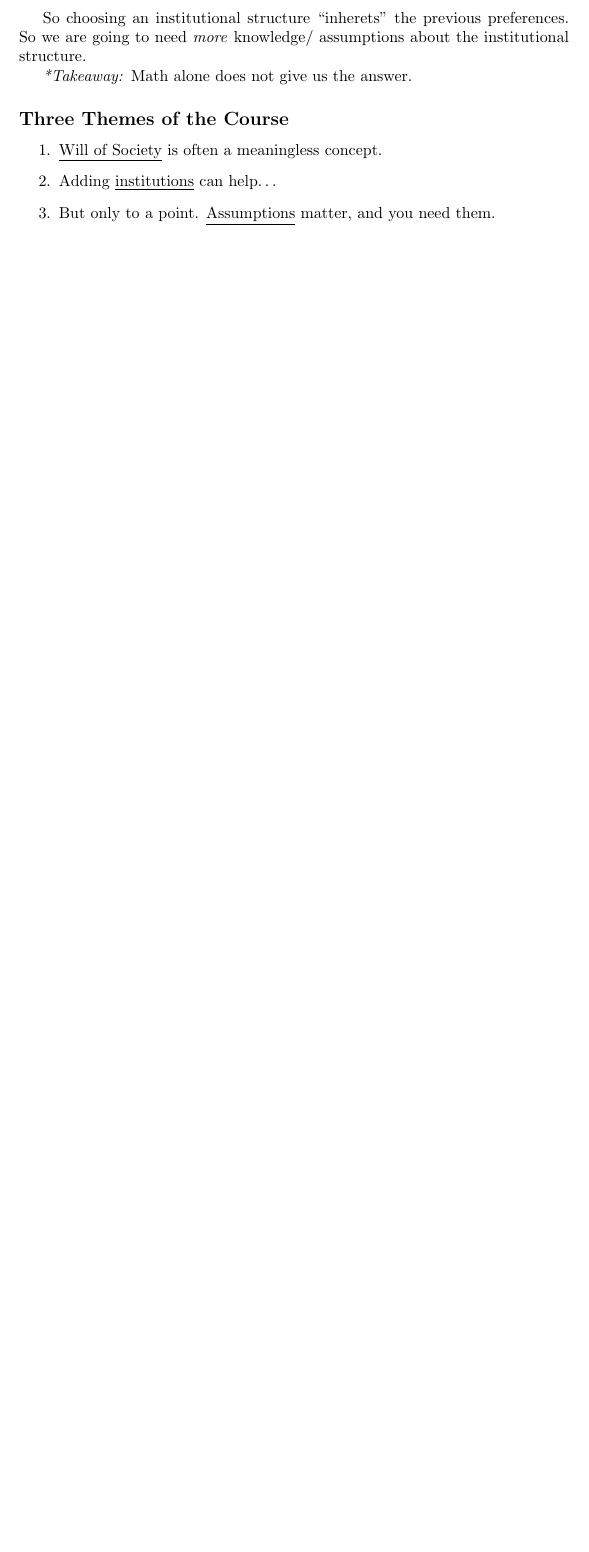
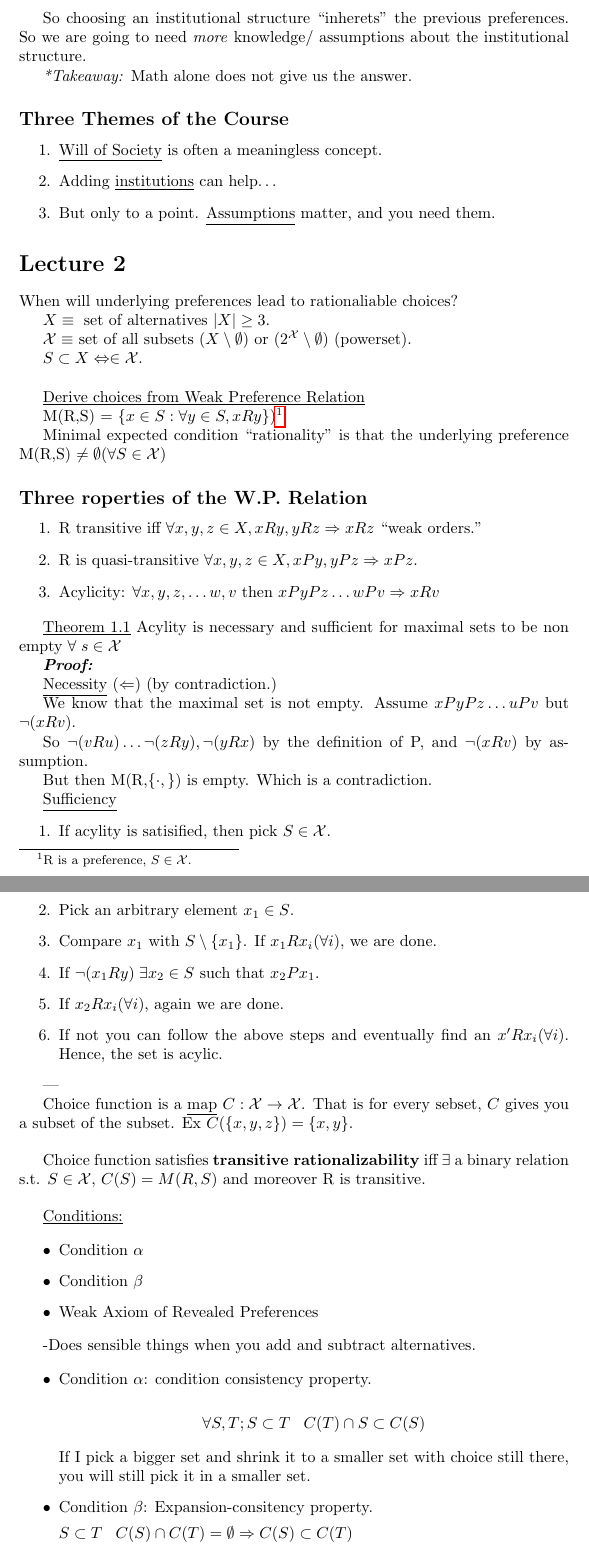
Before and after one commit to njadamscohen/CaltechHSS, a LaTeX document (202A/202A.tex): part of page 3 of 3 before the commit and two parts of pages 3 and 4 of 4 after it, the two joined at a grey line, cut so that both start at the same text, the shorter picture padded with empty space. Compiled offline with pdfLaTeX.

Commit message:
Second Lecture, still need to type the final proof.

```diff
--- a/202A/202A.tex
+++ b/202A/202A.tex
@@ -3,6 +3,7 @@
 \usepackage{amsmath,amssymb,cancel}
 \usepackage{hyperref}
 \usepackage{qtree}
+\newcommand{\X}{\mathcal{X}}
 
 
 \title{SS 202A: }
@@ -121,3 +122,96 @@ So choosing an institutional structure ``inherets'' the previous preferences. So
 \item Adding \underline{institutions} can help\dots
 \item But only to a point. \underline{Assumptions} matter, and you need them.
 \end{enumerate}%test
+
+\section*{Lecture 2}
+
+
+When will underlying preferences lead to rationaliable choices?
+
+$X \equiv \text{ set of alternatives } |X| \geq 3$.
+
+$\X \equiv$ set of all subsets $(X\setminus \emptyset)$ or $(2^\X \setminus \emptyset)$ (powerset).
+
+$S\subset X \Leftrightarrow \in \X$.
+
+\bigskip
+
+\underline{Derive choices from Weak Preference Relation}
+
+M(R,S) = $\{x\in S:\forall y \in S, xRy\}$)\footnote{R is a preference, $S \in \X$.}
+
+Minimal expected condition ``rationality'' is that the underlying preference M(R,S) $\neq \emptyset (\forall S \in \X)$
+
+\subsection*{Three {roperties of the W.P. Relation}}
+
+
+\begin{enumerate}
+
+\item R transitive iff $\forall x,y,z \in X, xRy, yRz \Rightarrow xRz$ ``weak orders.''
+\item R is quasi-transitive $\forall x,y,z \in X, xPy, yPz \Rightarrow xPz.$
+\item Acylicity: $\forall x,y,z,\dots w,v$ then $xPyPz \dots wPv \Rightarrow xRv$
+\end{enumerate}
+
+\underline{Theorem 1.1}
+Acylity is necessary and sufficient for maximal sets to be non empty $\forall \; s\in \X$
+
+\textbf{\emph{Proof:}}
+
+\underline{Necessity} $(\Leftarrow)$ (by contradiction.)
+
+We know that the maximal set is not empty.
+Assume $xPyPz\dots uPv$ but $\neg(xRv)$.
+
+So $\neg(vRu) \dots \neg(zRy),\neg(yRx)$ by the definition of P, and $\neg(xRv)$ by assumption.
+
+But then M(R,$ \{ \cdot,\}$) is empty. Which is a contradiction.
+
+\underline{Sufficiency}
+\begin{enumerate}
+\item If acylity is satisified, then pick $S \in \X$.
+\item Pick an arbitrary element $x_1 \in S$.
+\item Compare $x_1$ with $S\setminus\{x_1\} $. If $x_1 R x_i (\forall i)$, we are done.
+\item If $\neg (x_1 R y) \; \exists x_2 \in S$ such that $x_2Px_1$.
+\item If $x_2 R x_i (\forall i)$, again we are done.
+\item If not you can follow the above steps and eventually find an $x' R x_i (\forall i)$. Hence, the set is acylic.
+\end{enumerate}
+
+
+---
+
+
+Choice function is a \underline{map} $C: \X \to \X$. That is for every sebset, $C$ gives you a subset of the subset. Ex $C(\{x,y,z\}) = \{x,y\} $.
+
+\bigskip
+
+Choice function satisfies \textbf{transitive rationalizability} iff $\exists$ a binary relation s.t. $S\in \X$, $C(S)=M(R,S)$ and moreover R is transitive.
+
+\bigskip
+
+\underline{Conditions:}
+
+
+\begin{itemize}
+
+\item Condition $\alpha$
+\item Condition $\beta$
+\item Weak Axiom of Revealed Preferences
+\end{itemize}
+
+-Does sensible things when you add and subtract alternatives.
+
+\begin{itemize}
+
+\item
+Condition $\alpha$: condition consistency property.
+
+\[
+\forall S,T; S\subset T \;\;\;C(T) \cap S \subset C(S)
+\]
+
+If I pick a bigger set and shrink it to a smaller set with choice still there, you will still pick it in a smaller set.
+
+\item
+Condition $\beta$: Expansion-consitency property.
+
+$S \subset T  \;\;\; C(S)\cap C(T) = \emptyset \Rightarrow C(S) \subset C(T) $
```
Also changed, not shown: 202A/202A.tex (26 more changed lines).
